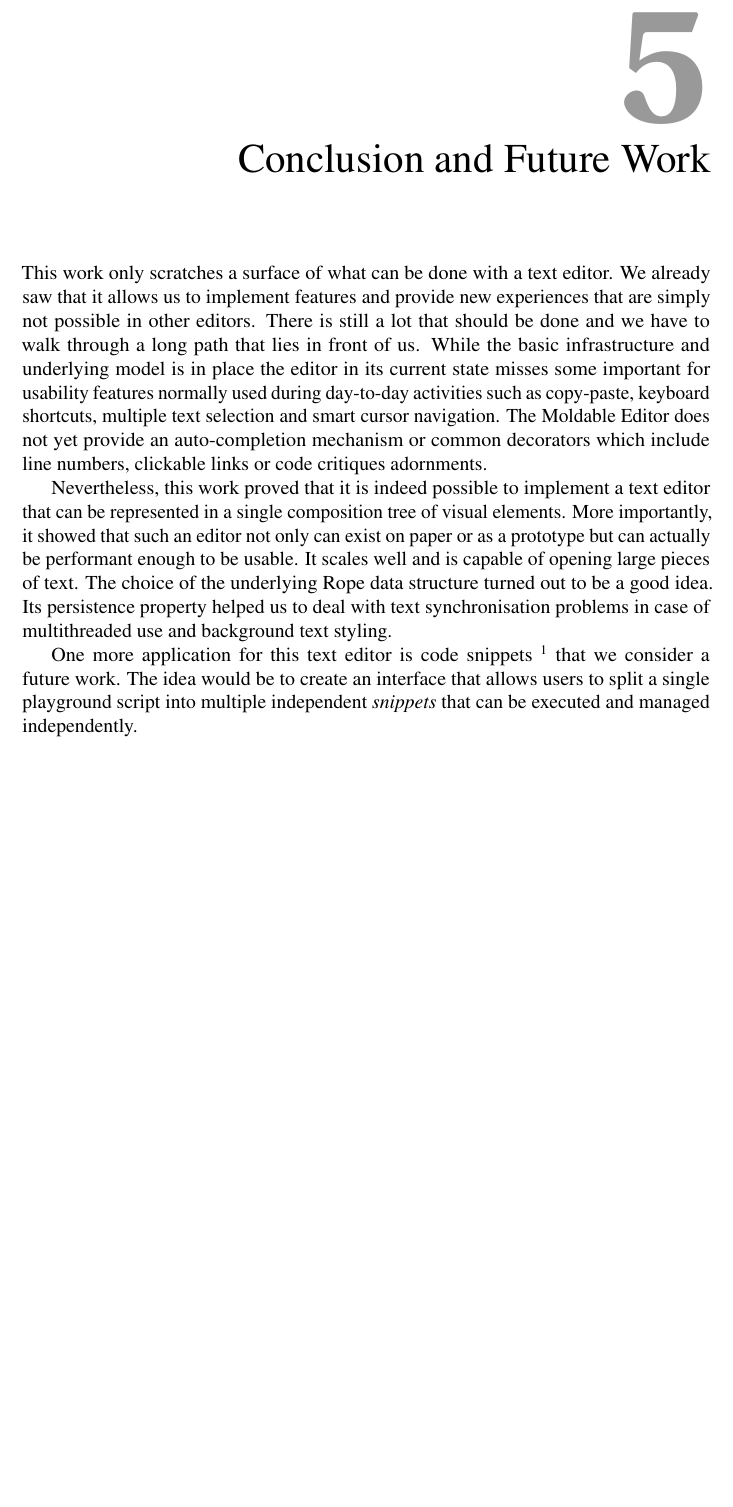
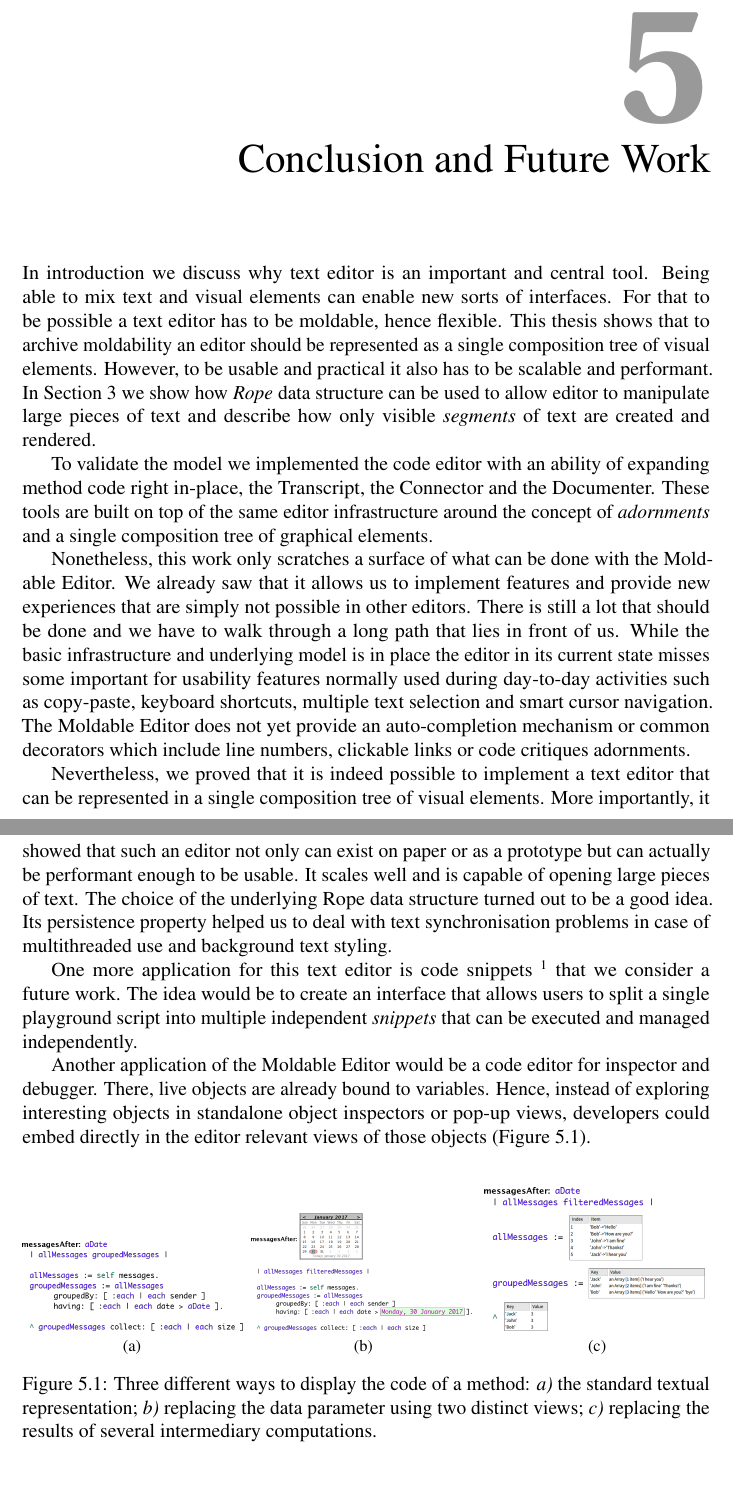
Before and after one commit to syrel/bachelor-thesis, a LaTeX thesis (latex/thesis.tex): part of page 32 of 35 before the commit and two parts of pages 32 and 33 of 36 after it, the two joined at a grey line, cut so that both start at the same text, the shorter picture padded with empty space. Compiled offline with pdfLaTeX.

Commit message:
Improved conclusion and added more future work

```diff
--- a/latex/thesis.tex
+++ b/latex/thesis.tex
@@ -572,11 +572,29 @@ As shown on the \figref{GtDocumenterMondrianExpandedExamples} the Documenter fac
 
 \chapter {Conclusion and Future Work}
 
-This work only scratches a surface of what can be done with a text editor. We already saw that it allows us to implement features and provide new experiences that are simply not possible in other editors. There is still a lot that should be done and we have to walk through a long path that lies in front of us. While the basic infrastructure and underlying model is in place the editor in its current state misses some important for usability features normally used during day-to-day activities such as copy-paste, keyboard shortcuts, multiple text selection and smart cursor navigation. The Moldable Editor does not yet provide an auto-completion mechanism or common decorators which include line numbers, clickable links or code critiques adornments.
+In introduction we discuss why text editor is an important and central tool. Being able to mix text and visual elements can enable new sorts of interfaces. For that to be possible a text editor has to be moldable, hence flexible. This thesis shows that to archive moldability an editor should be represented as a single composition tree of visual elements. However, to be usable and practical it also has to be scalable and performant. In Section \ref{TheMoldableEditor} we show how \textit{Rope} data structure can be used to allow editor to manipulate large pieces of text and describe how only visible \textit{segments} of text are created and rendered.
 
-Nevertheless, this work proved that it is indeed possible to implement a text editor that can be represented in a single composition tree of visual elements. More importantly, it showed that such an editor not only can exist on paper or as a prototype but can actually be performant enough to be usable. It scales well and is capable of opening large pieces of text. The choice of the underlying Rope data structure turned out to be a good idea. Its persistence property helped us to deal with text synchronisation problems in case of multithreaded use and background text styling.
+To validate the model we implemented the code editor with an ability of expanding method code right in-place, the Transcript, the Connector and the Documenter. These tools are built on top of the same editor infrastructure around the concept of \textit{adornments} and a single composition tree of graphical elements.
+
+Nonetheless, this work only scratches a surface of what can be done with the Moldable Editor. We already saw that it allows us to implement features and provide new experiences that are simply not possible in other editors. There is still a lot that should be done and we have to walk through a long path that lies in front of us. While the basic infrastructure and underlying model is in place the editor in its current state misses some important for usability features normally used during day-to-day activities such as copy-paste, keyboard shortcuts, multiple text selection and smart cursor navigation. The Moldable Editor does not yet provide an auto-completion mechanism or common decorators which include line numbers, clickable links or code critiques adornments.
+
+Nevertheless, we proved that it is indeed possible to implement a text editor that can be represented in a single composition tree of visual elements. More importantly, it showed that such an editor not only can exist on paper or as a prototype but can actually be performant enough to be usable. It scales well and is capable of opening large pieces of text. The choice of the underlying Rope data structure turned out to be a good idea. Its persistence property helped us to deal with text synchronisation problems in case of multithreaded use and background text styling.
 
 One more application for this text editor is code snippets \footnote{\url{http://scg.unibe.ch/wiki/projects/Snippets-GTPlayground}} that we consider a future work. The idea would be to create an interface that allows users to split a single playground script into multiple independent \textit{snippets} that can be executed and managed independently.
+
+Another application of the Moldable Editor would be a code editor for inspector and debugger. There, live objects are already bound to variables. Hence, instead of exploring interesting objects in standalone object inspectors or pop-up views, developers could embed directly in the editor relevant views of those objects (\figref{MethodViews}).
+
+\begin{figure*}[h]
+\subfloat[]{\includegraphics[width=0.32\textwidth]{images/future-methodI.png}\figlabel{Method_SimpleCode}}
+        \hspace{0.1cm}
+\subfloat[]{\includegraphics[width=0.32\textwidth]{images/future-methodII.png}
+\figlabel{Method_DateReplacement}}
+        \hspace{0.1cm}
+\subfloat[]{\includegraphics[width=0.32\textwidth]{images/future-methodIII.png}
+\figlabel{Method_ComputationReplacement}}
+\caption{Three different ways to display the code of a method: \emph{a)} the standard textual representation; \emph{b)} replacing the data parameter using two distinct views; \emph{c)} replacing the results of several intermediary computations.}
+\figlabel{MethodViews}
+\end{figure*}
 
 %===================================================================================================
 %===================================================================================================
```
Also changed, not shown: latex/images/future-methodI.png (added), latex/images/future-methodII.png (added), latex/images/future-methodIII.png (added), latex/thesis.tex (2 more changed lines), 3 other files.
